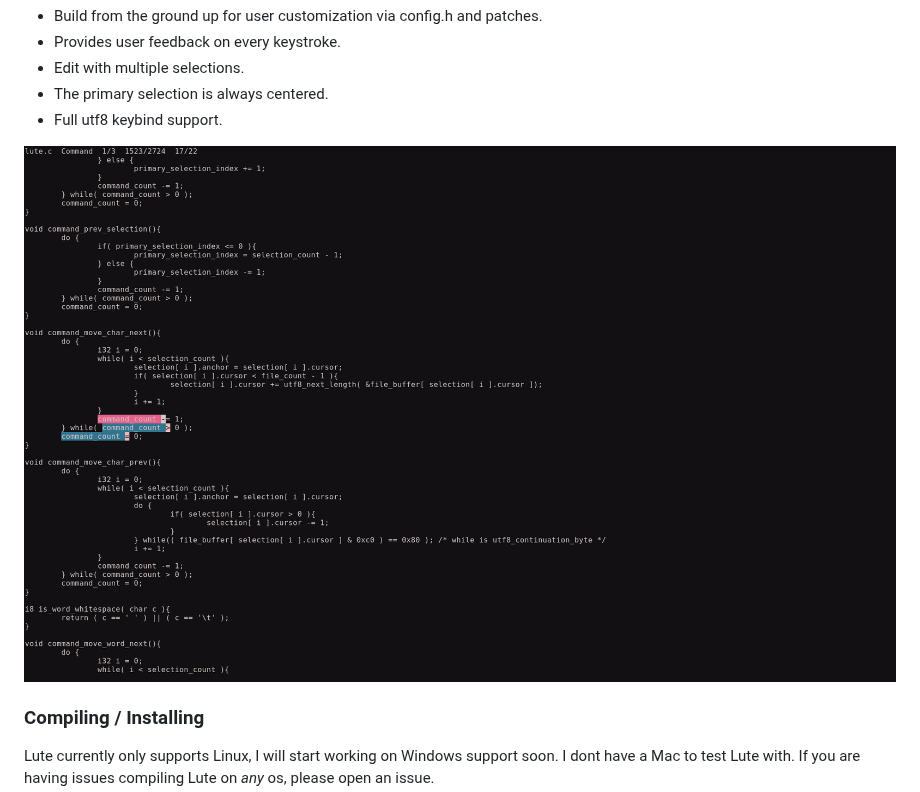
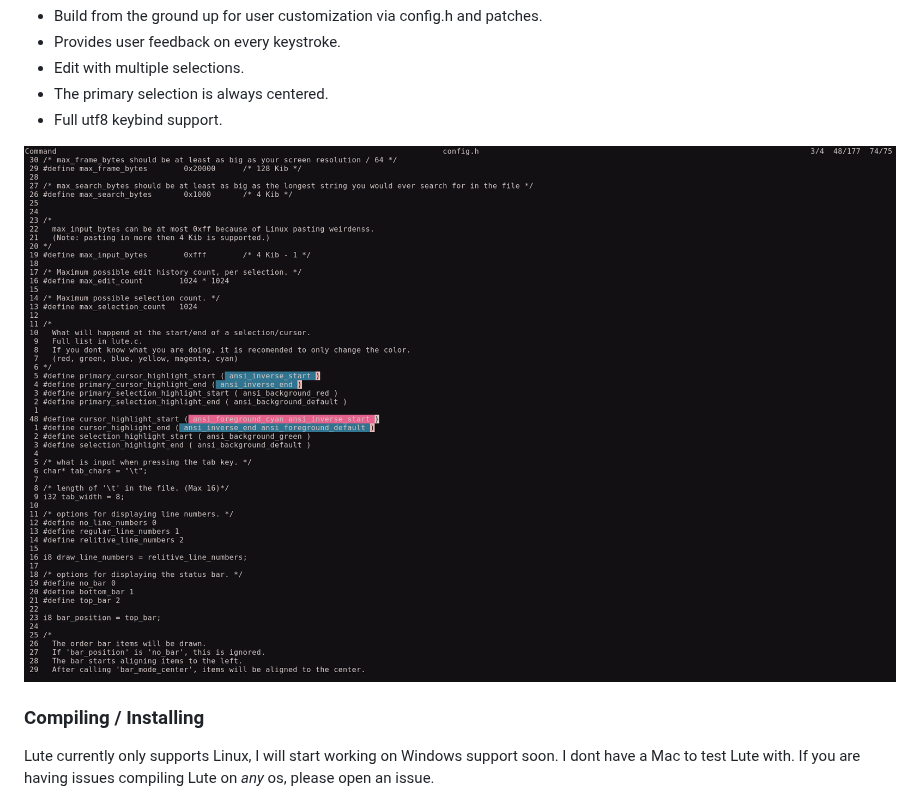
Before and after one commit to hailey-royle/lute, a Markdown page: readme.md, the part around the change. Drawn GitHub-style; pictures changed too: screenshot.png (added).

Commit message:
changed default screenshot for updated bar and config.

```diff
--- a/readme.md
+++ b/readme.md
@@ -20,7 +20,7 @@ Lute's source code configuration design is inspired by suckless.org software.
 - The primary selection is always centered.
 - Full utf8 keybind support.
 
-![screenshot](./default_screenshot.png)
+![screenshot](screenshot.png)
 
 
 ### Compiling / Installing
```
Also changed, not shown: 2 other files.
